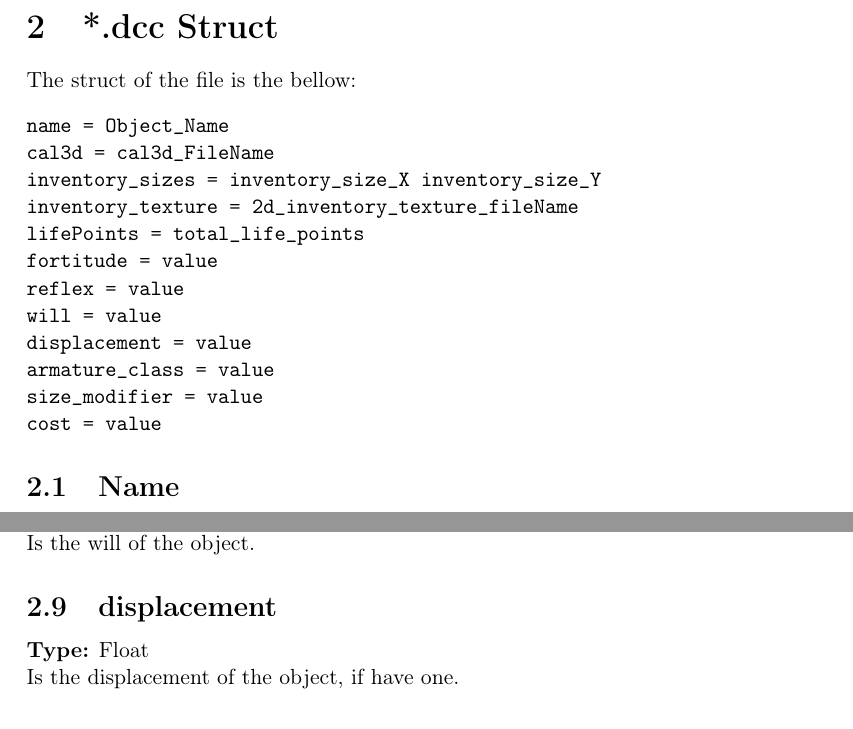
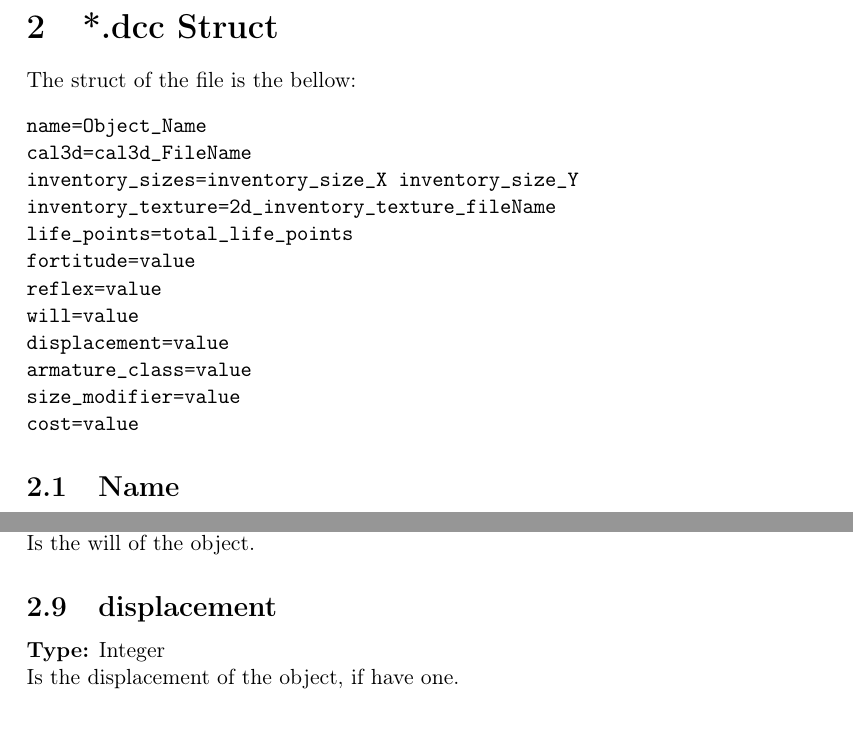
Before and after one commit to hhirsch/dnt_rpg, a LaTeX document (doc/codeDocs/filesInfo/objects.tex): two parts of pages 3 and 4 of 4, joined at a grey line, cut so that both start at the same text. Compiled offline with pdfLaTeX.

Commit message:
finished the file description

```diff
--- a/doc/codeDocs/filesInfo/objects.tex
+++ b/doc/codeDocs/filesInfo/objects.tex
@@ -41,18 +41,18 @@ etc.
 The struct of the file is the bellow:
 
 \begin{verbatim}
-name = Object_Name
-cal3d = cal3d_FileName
-inventory_sizes = inventory_size_X inventory_size_Y
-inventory_texture = 2d_inventory_texture_fileName
-lifePoints = total_life_points
-fortitude = value
-reflex = value
-will = value
-displacement = value
-armature_class = value
-size_modifier = value
-cost = value
+name=Object_Name
+cal3d=cal3d_FileName
+inventory_sizes=inventory_size_X inventory_size_Y
+inventory_texture=2d_inventory_texture_fileName
+life_points=total_life_points
+fortitude=value
+reflex=value
+will=value
+displacement=value
+armature_class=value
+size_modifier=value
+cost=value
 \end{verbatim}
 
 \subsection{Name}
@@ -88,7 +88,7 @@ Is the reflex of the object.
 Is the will of the object.
 
 \subsection{displacement}
-{\bf Type:} Float\\
+{\bf Type:} Integer\\
 Is the displacement of the object, if have one.
 
 \subsection{armature\_class}
```
